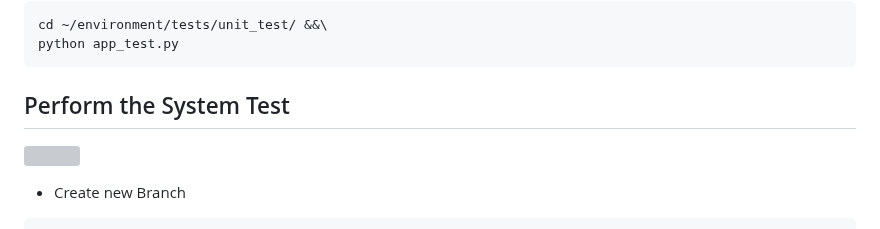
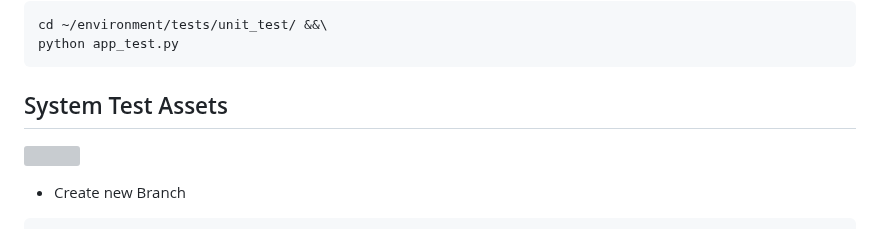
Before and after one commit to manifoldailearning/mlops-with-aws-datascientists, a Markdown page: Section-16-mlops-pipeline/README.md, the part around the change. GitHub-like rendering; grey boxes are pictures that could not be loaded.

Commit message:
system-test

````diff
--- a/Section-16-mlops-pipeline/README.md
+++ b/Section-16-mlops-pipeline/README.md
@@ -194,7 +194,7 @@ cd ~/environment/tests/unit_test/ &&\
 python app_test.py
 ```
 
-## Perform the System Test
+## System Test Assets
 ![](image-3.png)
 
 - Create new Branch
````
